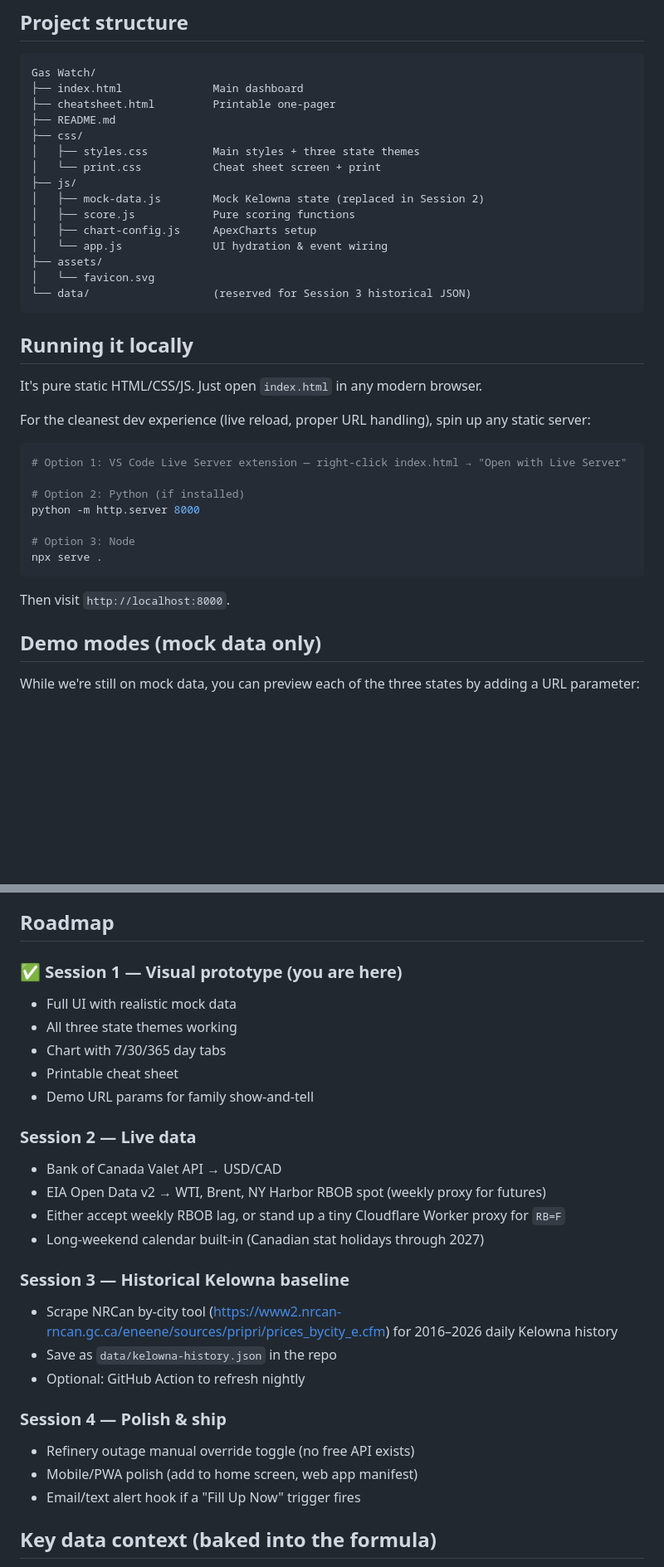
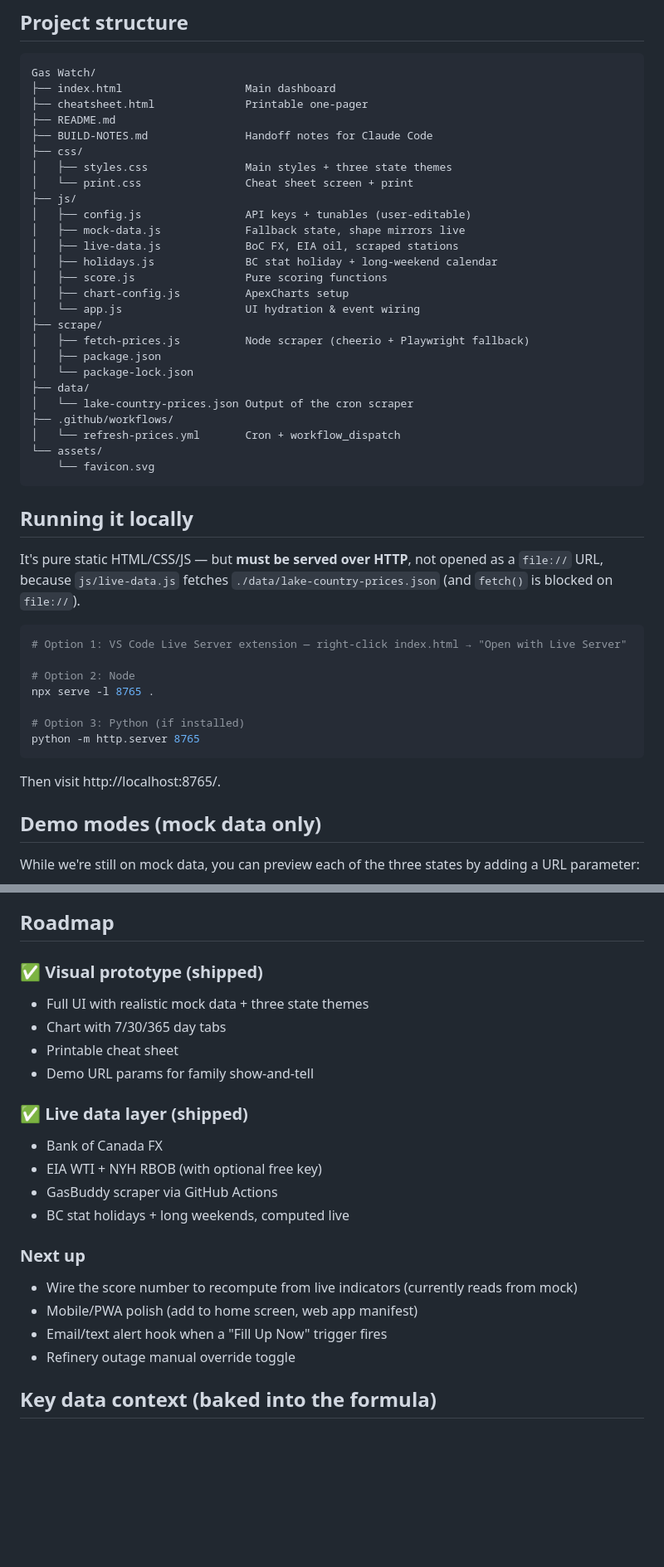
Before and after one commit to zdiebert-art/tankful, a Markdown page: README.md, 2 parts joined by grey strips. Shown at 83% size. GitHub-like rendering; blank space fills up the shorter version.

Commit message:
docs: expand README with live-data + scraper sections
Document the GitHub Actions scraper, how to add stations, how to
recover when GasBuddy rotates its CSS-module class names, and the
local-server requirement now that the app fetches JSON.

Co-Authored-By: Claude Opus 4.7 <noreply@anthropic.com>

````diff
--- a/README.md
+++ b/README.md
@@ -14,39 +14,48 @@ A friendly weather-app-style dashboard that predicts when Kelowna / Lake Country
 
 ```
 Gas Watch/
-├── index.html              Main dashboard
-├── cheatsheet.html         Printable one-pager
+├── index.html                   Main dashboard
+├── cheatsheet.html              Printable one-pager
 ├── README.md
+├── BUILD-NOTES.md               Handoff notes for Claude Code
 ├── css/
-│   ├── styles.css          Main styles + three state themes
-│   └── print.css           Cheat sheet screen + print
+│   ├── styles.css               Main styles + three state themes
+│   └── print.css                Cheat sheet screen + print
 ├── js/
-│   ├── mock-data.js        Mock Kelowna state (replaced in Session 2)
-│   ├── score.js            Pure scoring functions
-│   ├── chart-config.js     ApexCharts setup
-│   └── app.js              UI hydration & event wiring
-├── assets/
-│   └── favicon.svg
-└── data/                   (reserved for Session 3 historical JSON)
+│   ├── config.js                API keys + tunables (user-editable)
+│   ├── mock-data.js             Fallback state, shape mirrors live
+│   ├── live-data.js             BoC FX, EIA oil, scraped stations
+│   ├── holidays.js              BC stat holiday + long-weekend calendar
+│   ├── score.js                 Pure scoring functions
+│   ├── chart-config.js          ApexCharts setup
+│   └── app.js                   UI hydration & event wiring
+├── scrape/
+│   ├── fetch-prices.js          Node scraper (cheerio + Playwright fallback)
+│   ├── package.json
+│   └── package-lock.json
+├── data/
+│   └── lake-country-prices.json Output of the cron scraper
+├── .github/workflows/
+│   └── refresh-prices.yml       Cron + workflow_dispatch
+└── assets/
+    └── favicon.svg
 ```
 
 ## Running it locally
 
-It's pure static HTML/CSS/JS. Just open `index.html` in any modern browser.
-
-For the cleanest dev experience (live reload, proper URL handling), spin up any static server:
+It's pure static HTML/CSS/JS — but **must be served over HTTP**, not opened as a `file://` URL, because `js/live-data.js` fetches `./data/lake-country-prices.json` (and `fetch()` is blocked on `file://`).
 
 ```bash
 # Option 1: VS Code Live Server extension — right-click index.html → "Open with Live Server"
 
-# Option 2: Python (if installed)
-python -m http.server 8000
+# Option 2: Node
+npx serve -l 8765 .
 
-# Option 3: Node
-npx serve .
+# Option 3: Python (if installed)
+python -m http.server 8765
 ```
 
-Then visit `http://localhost:8000`.
+Then visit http://localhost:8765/.
 
 ## Demo modes (mock data only)
 
@@ -76,27 +142,22 @@ If you want zero CDN reliance (fully offline-capable), you can later download `a
 ## Roadmap
 
-### ✅ Session 1 — Visual prototype (you are here)
-- Full UI with realistic mock data
-- All three state themes working
+### ✅ Visual prototype (shipped)
+- Full UI with realistic mock data + three state themes
 - Chart with 7/30/365 day tabs
 - Printable cheat sheet
 - Demo URL params for family show-and-tell
 
-### Session 2 — Live data
-- Bank of Canada Valet API → USD/CAD
-- EIA Open Data v2 → WTI, Brent, NY Harbor RBOB spot (weekly proxy for futures)
-- Either accept weekly RBOB lag, or stand up a tiny Cloudflare Worker proxy for `RB=F`
-- Long-weekend calendar built-in (Canadian stat holidays through 2027)
+### ✅ Live data layer (shipped)
+- Bank of Canada FX
+- EIA WTI + NYH RBOB (with optional free key)
+- GasBuddy scraper via GitHub Actions
+- BC stat holidays + long weekends, computed live
 
-### Session 3 — Historical Kelowna baseline
-- Scrape NRCan by-city tool (https://www2.nrcan-rncan.gc.ca/eneene/sources/pripri/prices_bycity_e.cfm) for 2016–2026 daily Kelowna history
-- Save as `data/kelowna-history.json` in the repo
-- Optional: GitHub Action to refresh nightly
-
-### Session 4 — Polish & ship
-- Refinery outage manual override toggle (no free API exists)
+### Next up
+- Wire the score number to recompute from live indicators (currently reads from mock)
 - Mobile/PWA polish (add to home screen, web app manifest)
-- Email/text alert hook if a "Fill Up Now" trigger fires
+- Email/text alert hook when a "Fill Up Now" trigger fires
+- Refinery outage manual override toggle
 
 ## Key data context (baked into the formula)
 
````
Also changed, not shown: other parts of README.md (+57 -0 lines).
